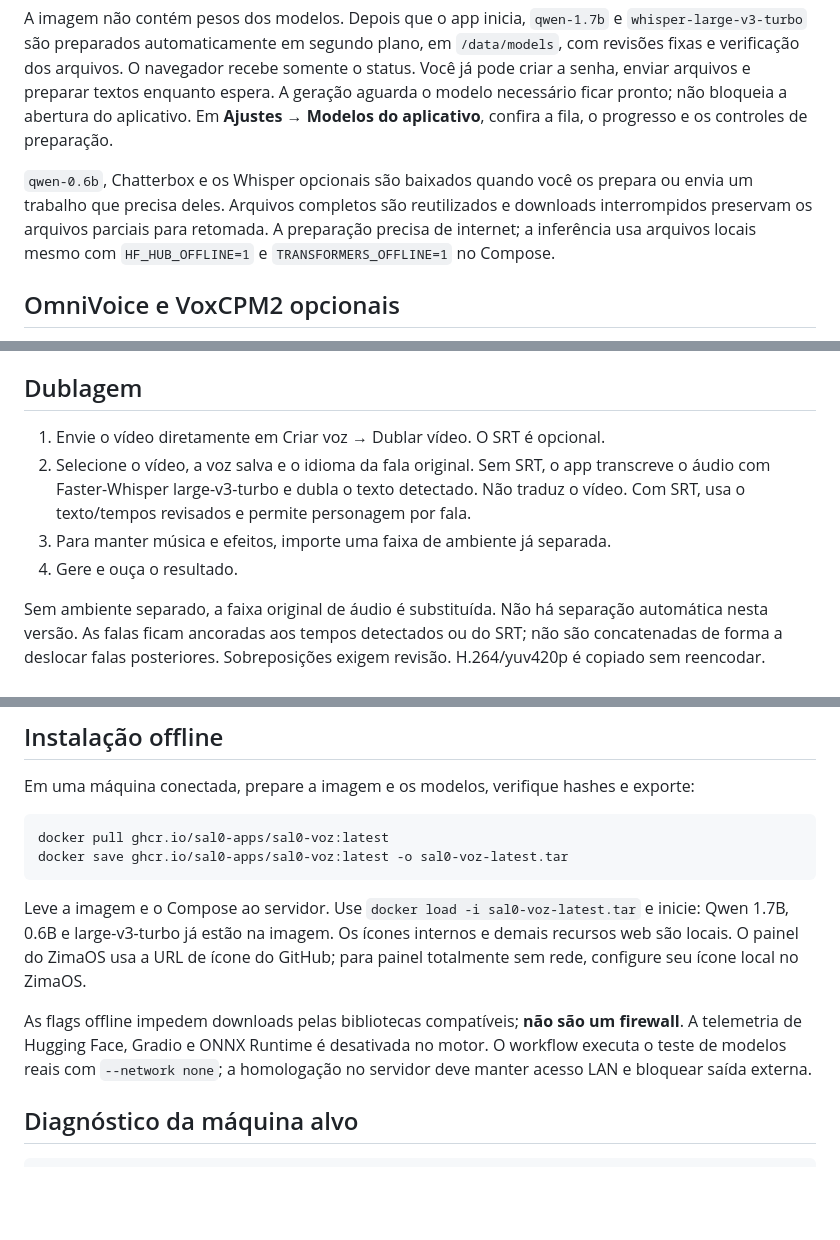
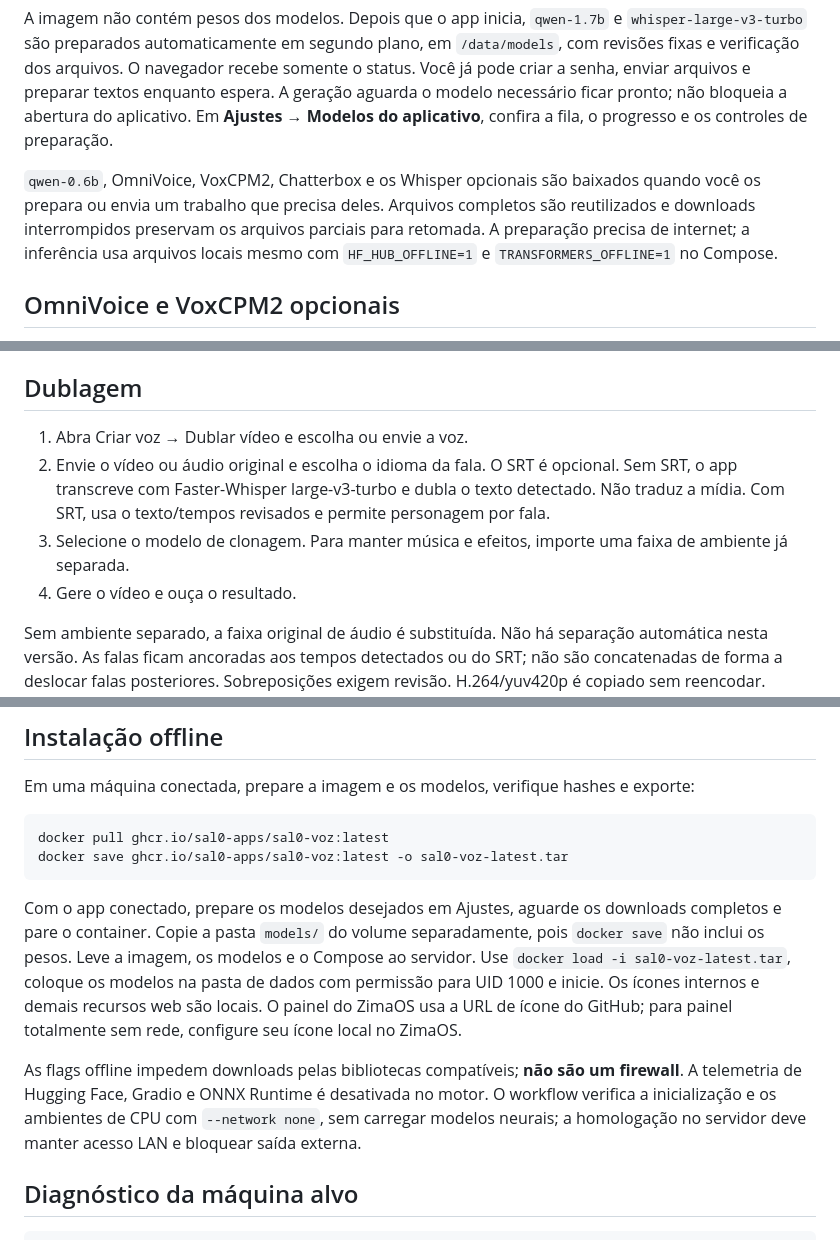
Before and after one commit to Sal0-Apps/Sal0-Voz, a Markdown page: MANUAL.md, 3 parts joined by grey strips. GitHub-like rendering; blank space fills up the shorter version.

````diff
--- a/MANUAL.md
+++ b/MANUAL.md
@@ -12,7 +12,7 @@ A tela inicial usa **Clonar uma voz**, no perfil **Maior fidelidade · Qwen 1.7B
 
 A imagem não contém pesos dos modelos. Depois que o app inicia, `qwen-1.7b` e `whisper-large-v3-turbo` são preparados automaticamente em segundo plano, em `/data/models`, com revisões fixas e verificação dos arquivos. O navegador recebe somente o status. Você já pode criar a senha, enviar arquivos e preparar textos enquanto espera. A geração aguarda o modelo necessário ficar pronto; não bloqueia a abertura do aplicativo. Em **Ajustes → Modelos do aplicativo**, confira a fila, o progresso e os controles de preparação.
 
-`qwen-0.6b`, Chatterbox e os Whisper opcionais são baixados quando você os prepara ou envia um trabalho que precisa deles. Arquivos completos são reutilizados e downloads interrompidos preservam os arquivos parciais para retomada. A preparação precisa de internet; a inferência usa arquivos locais mesmo com `HF_HUB_OFFLINE=1` e `TRANSFORMERS_OFFLINE=1` no Compose.
+`qwen-0.6b`, OmniVoice, VoxCPM2, Chatterbox e os Whisper opcionais são baixados quando você os prepara ou envia um trabalho que precisa deles. Arquivos completos são reutilizados e downloads interrompidos preservam os arquivos parciais para retomada. A preparação precisa de internet; a inferência usa arquivos locais mesmo com `HF_HUB_OFFLINE=1` e `TRANSFORMERS_OFFLINE=1` no Compose.
 
 ## OmniVoice e VoxCPM2 opcionais
 
@@ -132,10 +132,10 @@ Importe um SRT para editar início, fim, texto e personagem. A API permite baixa
 
 ## Dublagem
 
-1. Envie o vídeo diretamente em Criar voz → Dublar vídeo. O SRT é opcional.
-2. Selecione o vídeo, a voz salva e o idioma da fala original. Sem SRT, o app transcreve o áudio com Faster-Whisper large-v3-turbo e dubla o texto detectado. Não traduz o vídeo. Com SRT, usa o texto/tempos revisados e permite personagem por fala.
-3. Para manter música e efeitos, importe uma faixa de ambiente já separada.
-4. Gere e ouça o resultado.
+1. Abra Criar voz → Dublar vídeo e escolha ou envie a voz.
+2. Envie o vídeo ou áudio original e escolha o idioma da fala. O SRT é opcional. Sem SRT, o app transcreve com Faster-Whisper large-v3-turbo e dubla o texto detectado. Não traduz a mídia. Com SRT, usa o texto/tempos revisados e permite personagem por fala.
+3. Selecione o modelo de clonagem. Para manter música e efeitos, importe uma faixa de ambiente já separada.
+4. Gere o vídeo e ouça o resultado.
 
 Sem ambiente separado, a faixa original de áudio é substituída. Não há separação automática nesta versão. As falas ficam ancoradas aos tempos detectados ou do SRT; não são concatenadas de forma a deslocar falas posteriores. Sobreposições exigem revisão. H.264/yuv420p é copiado sem reencodar. Outros formatos reconhecidos são convertidos automaticamente para MP4 H.264/AAC. Lip sync visual não está incluído.
 
@@ -182,9 +182,9 @@ docker pull ghcr.io/sal0-apps/sal0-voz:latest
 docker save ghcr.io/sal0-apps/sal0-voz:latest -o sal0-voz-latest.tar
 ```
 
-Leve a imagem e o Compose ao servidor. Use `docker load -i sal0-voz-latest.tar` e inicie: Qwen 1.7B, 0.6B e large-v3-turbo já estão na imagem. Os ícones internos e demais recursos web são locais. O painel do ZimaOS usa a URL de ícone do GitHub; para painel totalmente sem rede, configure seu ícone local no ZimaOS.
+Com o app conectado, prepare os modelos desejados em Ajustes, aguarde os downloads completos e pare o container. Copie a pasta `models/` do volume separadamente, pois `docker save` não inclui os pesos. Leve a imagem, os modelos e o Compose ao servidor. Use `docker load -i sal0-voz-latest.tar`, coloque os modelos na pasta de dados com permissão para UID 1000 e inicie. Os ícones internos e demais recursos web são locais. O painel do ZimaOS usa a URL de ícone do GitHub; para painel totalmente sem rede, configure seu ícone local no ZimaOS.
 
-As flags offline impedem downloads pelas bibliotecas compatíveis; **não são um firewall**. A telemetria de Hugging Face, Gradio e ONNX Runtime é desativada no motor. O workflow executa o teste de modelos reais com `--network none`; a homologação no servidor deve manter acesso LAN e bloquear saída externa.
+As flags offline impedem downloads pelas bibliotecas compatíveis; **não são um firewall**. A telemetria de Hugging Face, Gradio e ONNX Runtime é desativada no motor. O workflow verifica a inicialização e os ambientes de CPU com `--network none`, sem carregar modelos neurais; a homologação no servidor deve manter acesso LAN e bloquear saída externa.
 
 ## Diagnóstico da máquina alvo
 
````
Also changed, not shown: other parts of MANUAL.md (+4 -4 lines), README.md (+5 -5 lines), VALIDACAO.md (+4 -0 lines).
